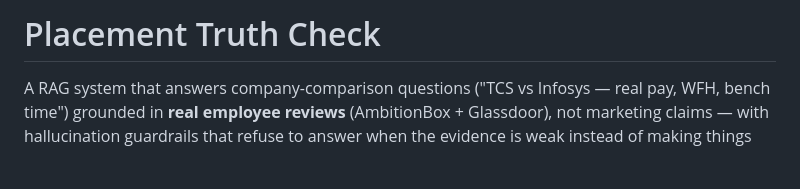
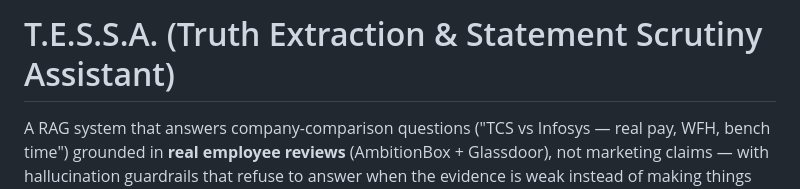
Before and after one commit to Omkatkar007/T.E.S.S.A, a Markdown page: README.md, the part around the change. Drawn GitHub-style; blank space fills up the shorter version.

Commit message:
pending_details in  README

```diff
--- a/README.md
+++ b/README.md
@@ -1,4 +1,4 @@
-# Placement Truth Check
+# T.E.S.S.A. (Truth Extraction & Statement Scrutiny Assistant)
 
 A RAG system that answers company-comparison questions ("TCS vs Infosys — real pay,
 WFH, bench time") grounded in **real employee reviews** (AmbitionBox + Glassdoor),
```
